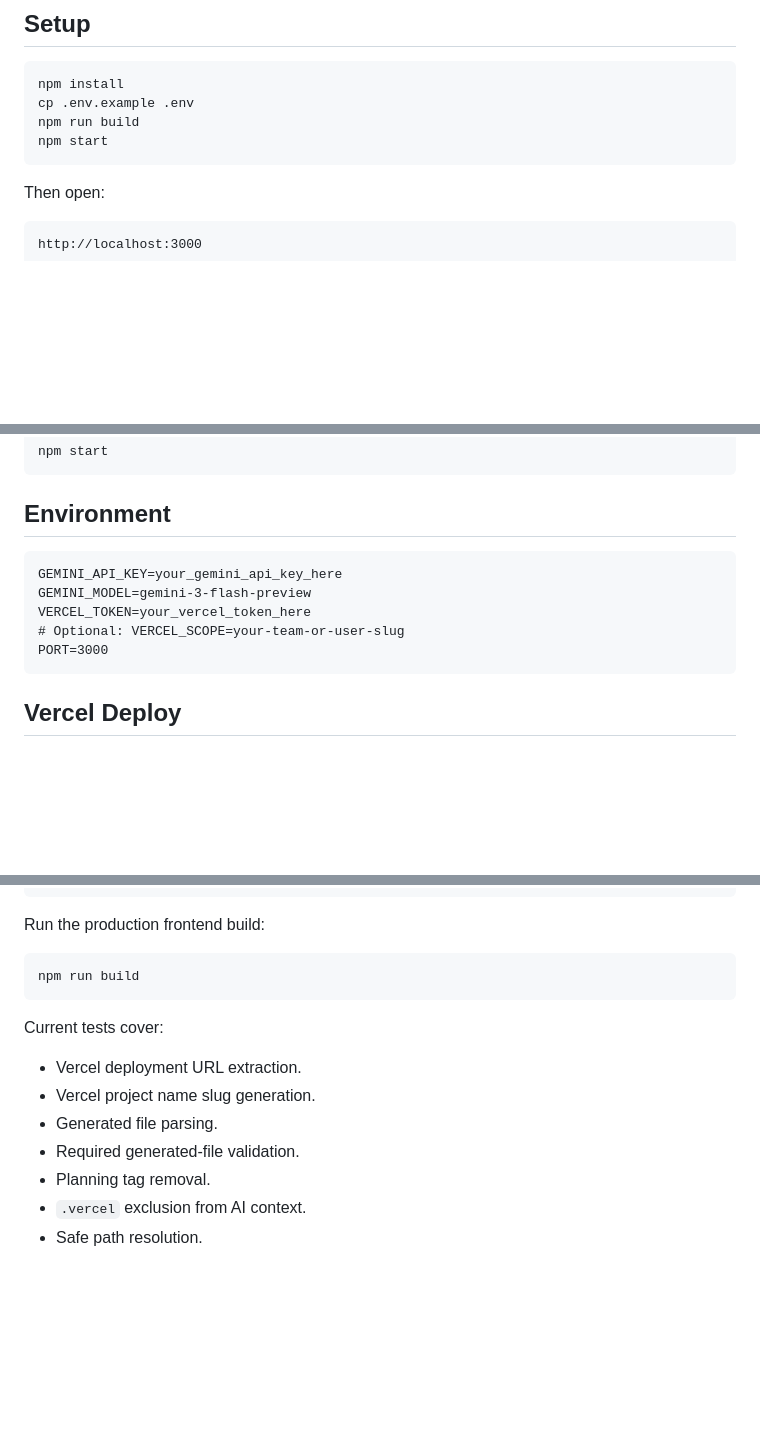
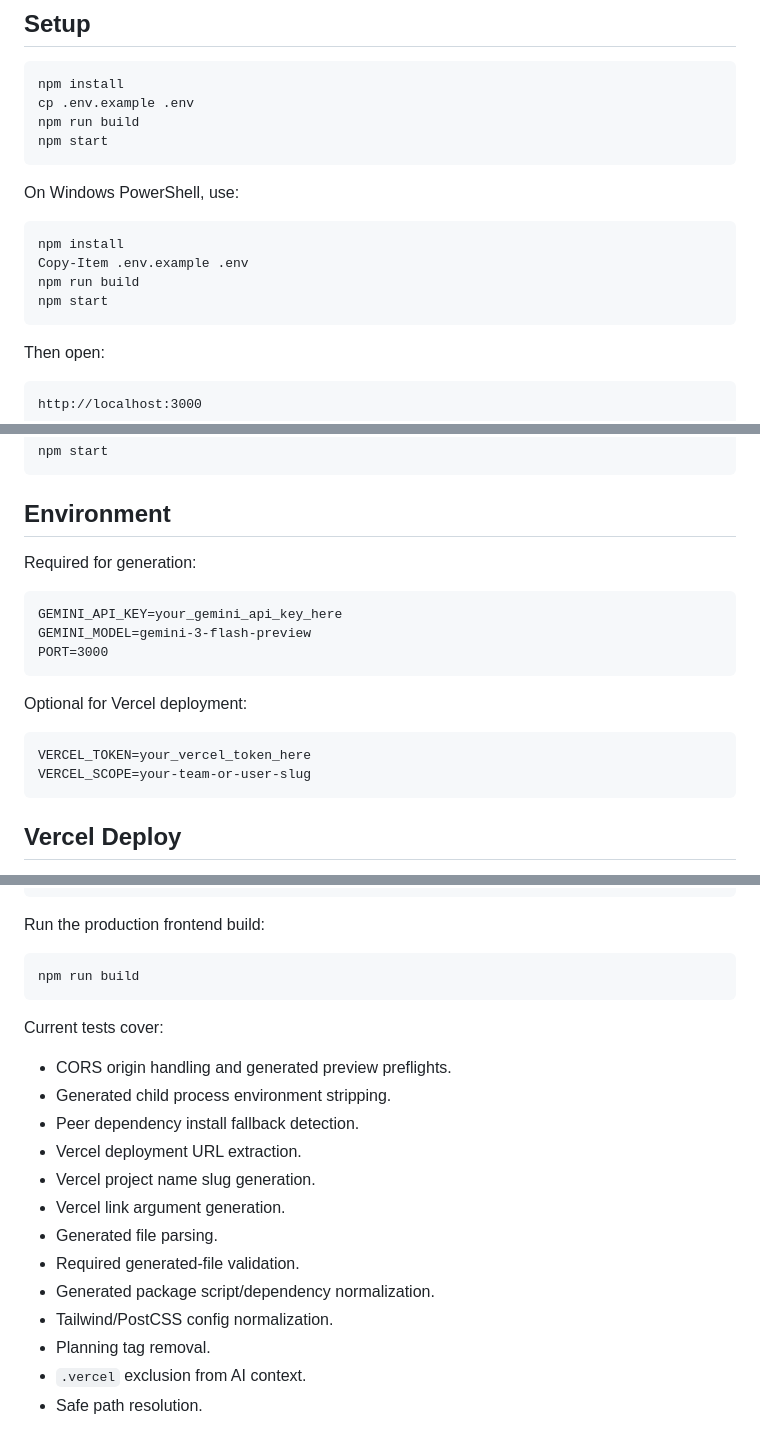
Before and after one commit to nilsperssonsuorra/Suorrable, a Markdown page: README.md, 3 parts joined by grey strips. Drawn GitHub-style; blank space fills up the shorter version.

Commit message:
Polish README

````diff
--- a/README.md
+++ b/README.md
@@ -105,6 +105,15 @@ npm run build
 npm start
 ```
 
+On Windows PowerShell, use:
+
+```powershell
+npm install
+Copy-Item .env.example .env
+npm run build
+npm start
+```
+
 Then open:
 
 ```text
@@ -125,12 +134,19 @@ npm start
 
 ## Environment
 
+Required for generation:
+
 ```text
 GEMINI_API_KEY=your_gemini_api_key_here
 GEMINI_MODEL=gemini-3-flash-preview
+PORT=3000
+```
+
+Optional for Vercel deployment:
+
+```text
 VERCEL_TOKEN=your_vercel_token_here
-# Optional: VERCEL_SCOPE=your-team-or-user-slug
-PORT=3000
+VERCEL_SCOPE=your-team-or-user-slug
 ```
 
 ## Vercel Deploy
@@ -193,10 +209,16 @@ npm run build
 
 Current tests cover:
 
+- CORS origin handling and generated preview preflights.
+- Generated child process environment stripping.
+- Peer dependency install fallback detection.
 - Vercel deployment URL extraction.
 - Vercel project name slug generation.
+- Vercel link argument generation.
 - Generated file parsing.
 - Required generated-file validation.
+- Generated package script/dependency normalization.
+- Tailwind/PostCSS config normalization.
 - Planning tag removal.
 - `.vercel` exclusion from AI context.
 - Safe path resolution.
````
Also changed, not shown: other parts of README.md (+1 -1 lines).
